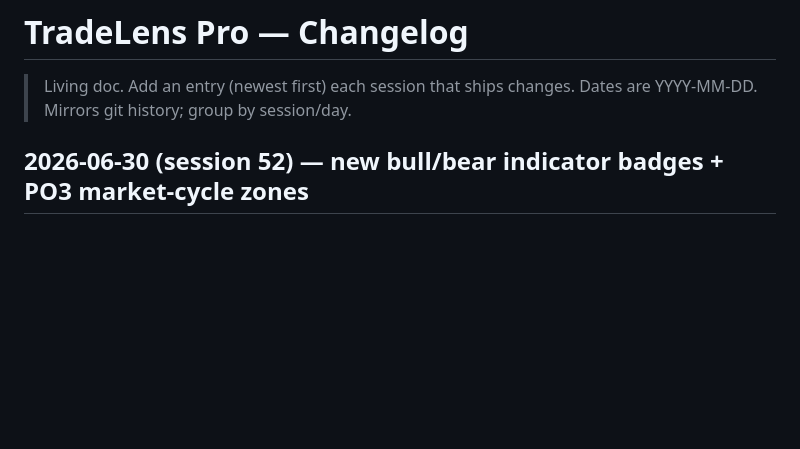
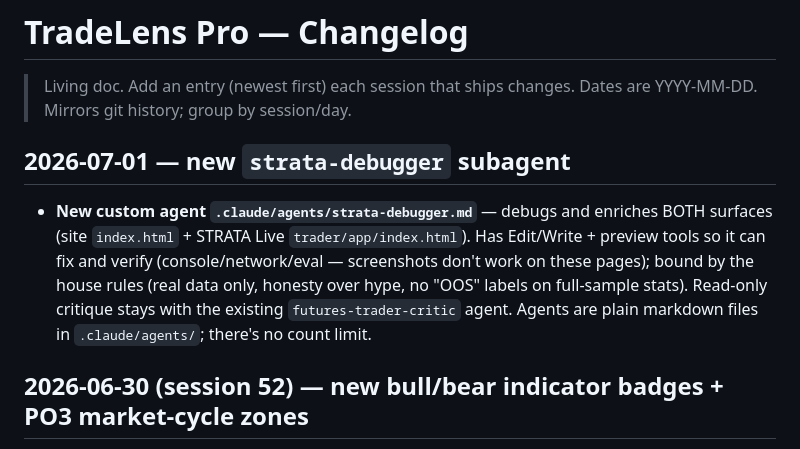
Before and after one commit to kason0502/tradelens, a Markdown page: CHANGELOG.md, the part around the change. Rendered like a GitHub page; blank space fills up the shorter version.

Commit message:
Add strata-debugger subagent (debug + enrich both surfaces)
Co-Authored-By: Claude Fable 5 <noreply@anthropic.com>

```diff
--- a/CHANGELOG.md
+++ b/CHANGELOG.md
@@ -2,6 +2,9 @@
 
 > Living doc. Add an entry (newest first) each session that ships changes.
 > Dates are YYYY-MM-DD. Mirrors git history; group by session/day.
+
+## 2026-07-01 — new `strata-debugger` subagent
+- **New custom agent `.claude/agents/strata-debugger.md`** — debugs and enriches BOTH surfaces (site `index.html` + STRATA Live `trader/app/index.html`). Has Edit/Write + preview tools so it can fix and verify (console/network/eval — screenshots don't work on these pages); bound by the house rules (real data only, honesty over hype, no "OOS" labels on full-sample stats). Read-only critique stays with the existing `futures-trader-critic` agent. Agents are plain markdown files in `.claude/agents/`; there's no count limit.
 
 ## 2026-06-30 (session 52) — new bull/bear indicator badges + PO3 market-cycle zones
 - **New indicator art (both surfaces):** the user's new low-poly **bull/bear head badges** are now the canonical "indicator" graphics. Copied to repo root as **`bull-ind.png` / `bear-ind.png`** (root so the Vercel-deployed site can use them — `.vercelignore` excludes `trader/`). One source of truth, served to both the site and the local STRATA Live app.
```
Also changed, not shown: .claude/agents/strata-debugger.md (added, +40 -0 lines).
